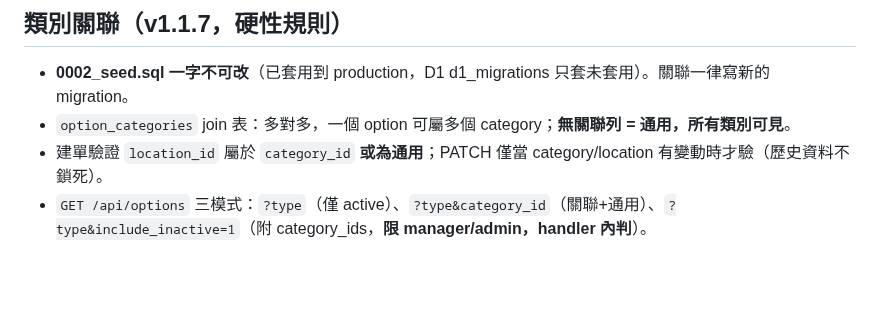
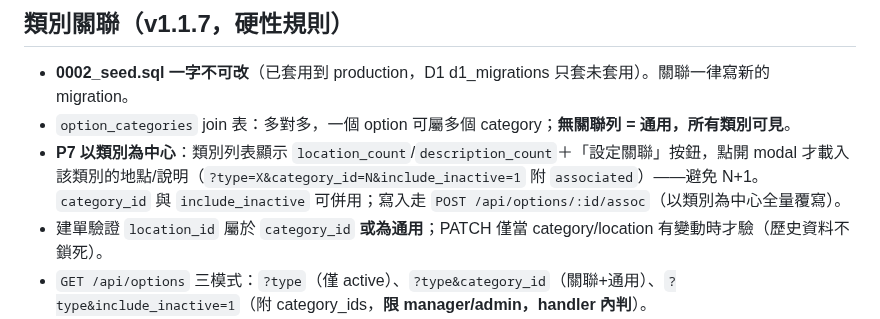
Before and after one commit to asdf80730/repair0818, a Markdown page: CLAUDE.md, the part around the change. GitHub-like rendering; blank space fills up the shorter version.

Commit message:
同步文件：P7 以類別為中心設計（SPEC §5.7、CLAUDE）

```diff
--- a/CLAUDE.md
+++ b/CLAUDE.md
@@ -60,6 +60,7 @@
 ## 類別關聯（v1.1.7，硬性規則）
 - **0002_seed.sql 一字不可改**（已套用到 production，D1 d1_migrations 只套未套用）。關聯一律寫新的 migration。
 - `option_categories` join 表：多對多，一個 option 可屬多個 category；**無關聯列 = 通用，所有類別可見**。
+- **P7 以類別為中心**：類別列表顯示 `location_count`/`description_count`＋「設定關聯」按鈕，點開 modal 才載入該類別的地點/說明（`?type=X&category_id=N&include_inactive=1` 附 `associated`）——避免 N+1。`category_id` 與 `include_inactive` 可併用；寫入走 `POST /api/options/:id/assoc`（以類別為中心全量覆寫）。
 - 建單驗證 `location_id` 屬於 `category_id` **或為通用**；PATCH 僅當 category/location 有變動時才驗（歷史資料不鎖死）。
 - `GET /api/options` 三模式：`?type`（僅 active）、`?type&category_id`（關聯+通用）、`?type&include_inactive=1`（附 category_ids，**限 manager/admin，handler 內判**）。
 - `category_ids` 三態：**未帶=不動關聯、[]=清空、有值=全量覆寫**。zod 用 `.optional()` 不用 `.default([])`。
```
Also changed, not shown: docs/SPEC.md (+1 -0 lines).
